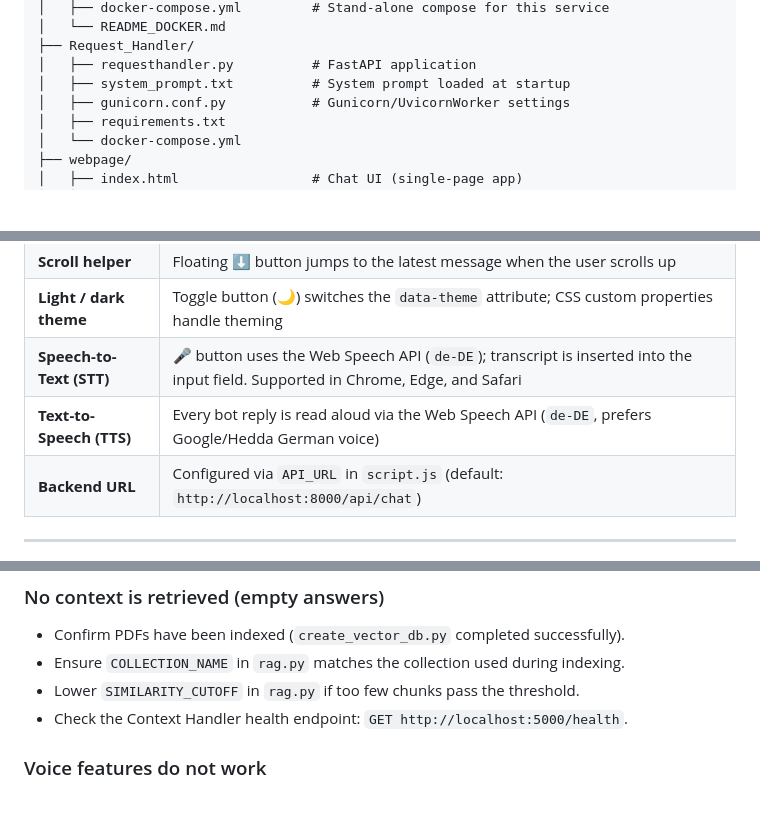
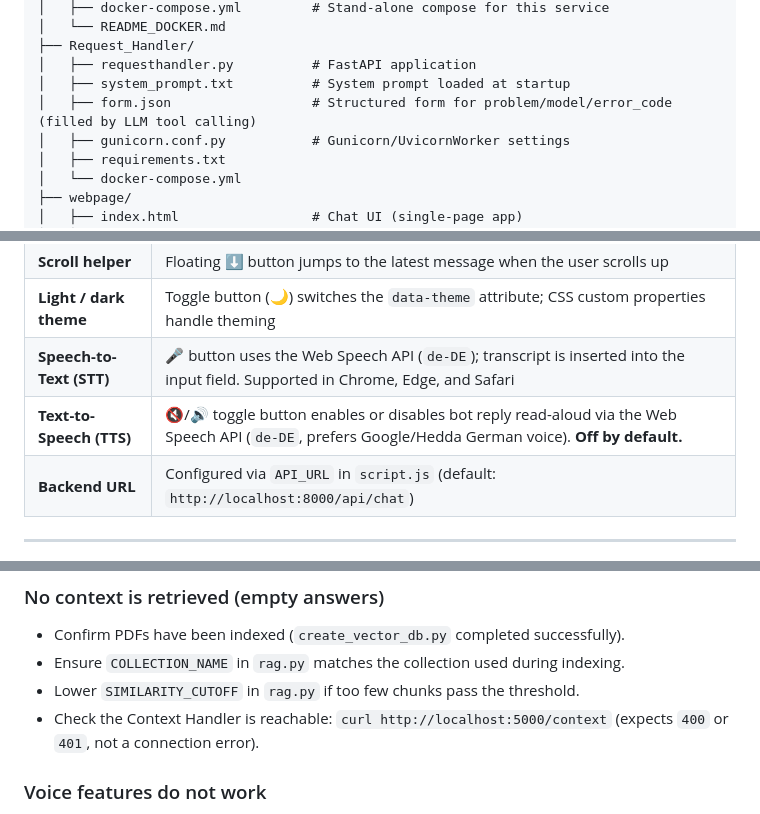
Before and after one commit to nepp205/field-service-rag-bot, a Markdown page: README.md, 3 parts joined by grey strips. Drawn GitHub-style; blank space fills up the shorter version.

```diff
--- a/README.md
+++ b/README.md
@@ -64,6 +64,7 @@ field-service-rag-bot/
 ├── Request_Handler/
 │   ├── requesthandler.py          # FastAPI application
 │   ├── system_prompt.txt          # System prompt loaded at startup
+│   ├── form.json                  # Structured form for problem/model/error_code (filled by LLM tool calling)
 │   ├── gunicorn.conf.py           # Gunicorn/UvicornWorker settings
 │   ├── requirements.txt
 │   └── docker-compose.yml
@@ -257,7 +262,7 @@ A self-contained single-page application that requires no build step.
 | **Scroll helper** | Floating ⬇ button jumps to the latest message when the user scrolls up |
 | **Light / dark theme** | Toggle button (🌙) switches the `data-theme` attribute; CSS custom properties handle theming |
 | **Speech-to-Text (STT)** | 🎤 button uses the Web Speech API (`de-DE`); transcript is inserted into the input field. Supported in Chrome, Edge, and Safari |
-| **Text-to-Speech (TTS)** | Every bot reply is read aloud via the Web Speech API (`de-DE`, prefers Google/Hedda German voice) |
+| **Text-to-Speech (TTS)** | 🔇/🔊 toggle button enables or disables bot reply read-aloud via the Web Speech API (`de-DE`, prefers Google/Hedda German voice). **Off by default.** |
 | **Backend URL** | Configured via `API_URL` in `script.js` (default: `http://localhost:8000/api/chat`) |
 
 ---
@@ -431,7 +437,7 @@ The Azure OpenAI client failed to initialise. Check that `AZURE_OPENAI_ENDPOINT`
 - Confirm PDFs have been indexed (`create_vector_db.py` completed successfully).
 - Ensure `COLLECTION_NAME` in `rag.py` matches the collection used during indexing.
 - Lower `SIMILARITY_CUTOFF` in `rag.py` if too few chunks pass the threshold.
-- Check the Context Handler health endpoint: `GET http://localhost:5000/health`.
+- Check the Context Handler is reachable: `curl http://localhost:5000/context` (expects `400` or `401`, not a connection error).
 
 ### Voice features do not work
 
```
Also changed, not shown: other parts of README.md (+18 -13 lines).
